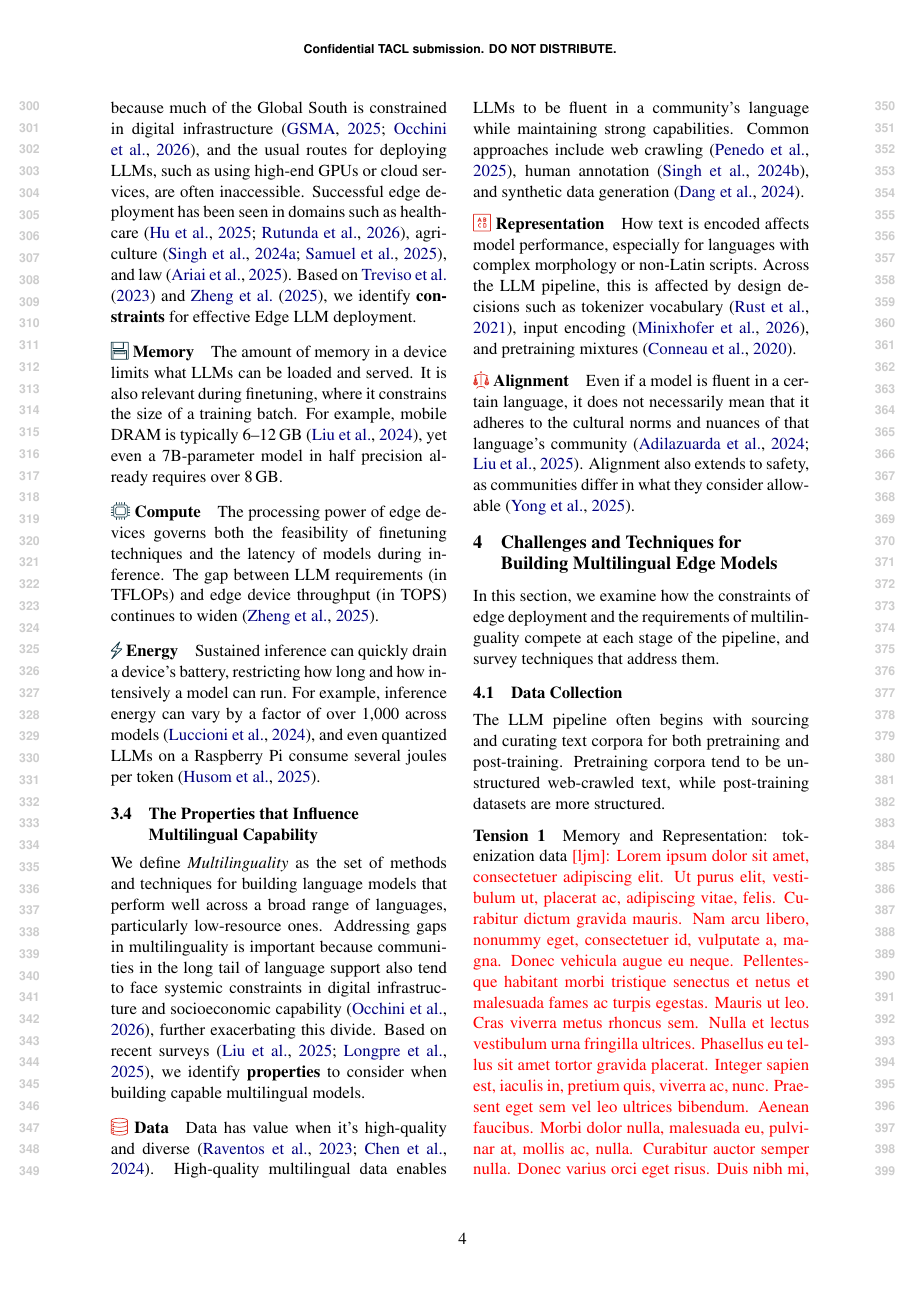
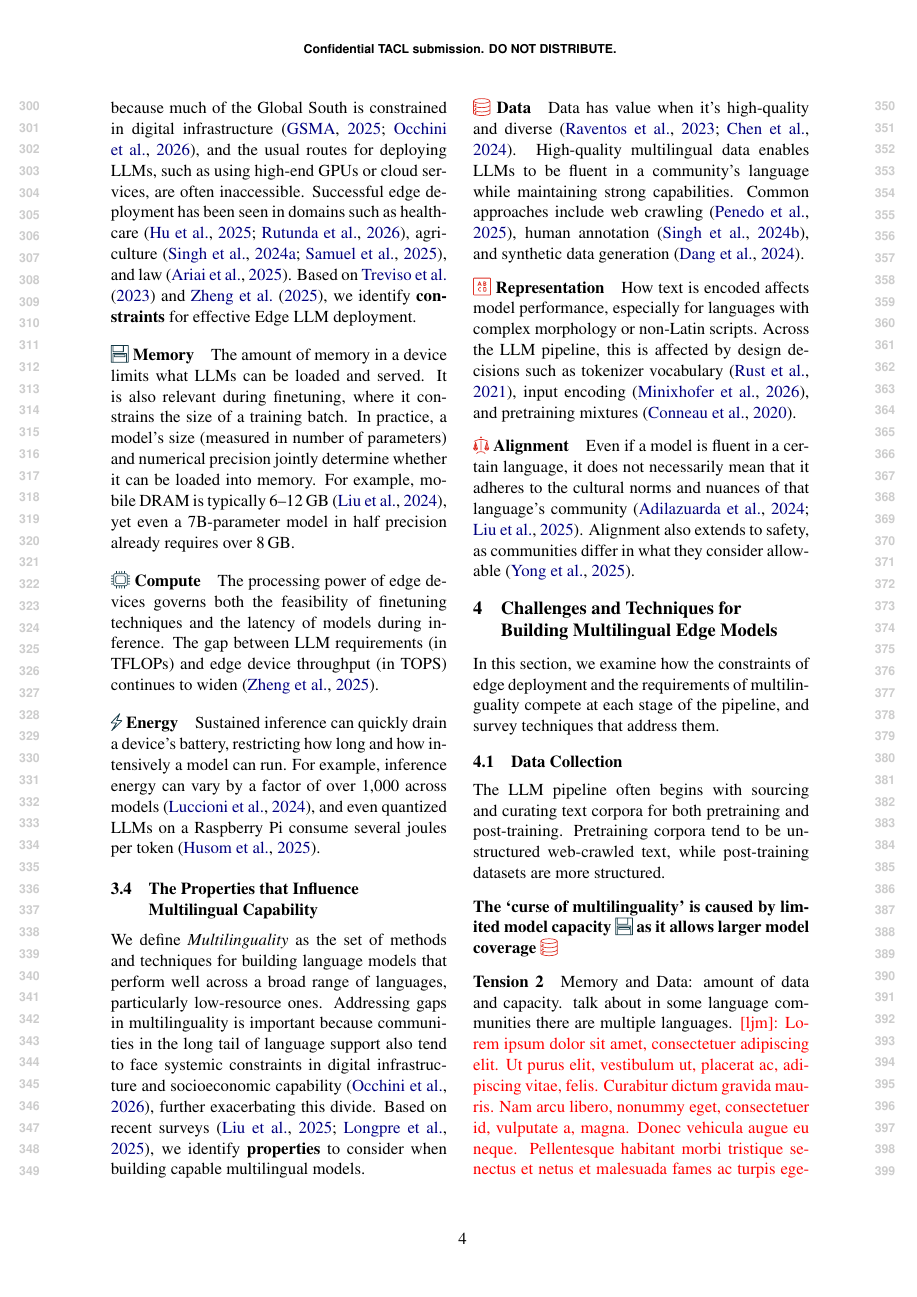
Before and after one commit to ljvmiranda921/multilinguality-at-the-edge, a LaTeX paper (tacl2021v1-template.tex): page 4 of 17. Compiled offline with pdfLaTeX.

Commit message:
[wip] Update

```diff
--- a/tacl2021v1-template.tex
+++ b/tacl2021v1-template.tex
@@ -300,6 +300,7 @@ Based on \citet{treviso-etal-2023-efficient} and \citet{zheng2025reviewedgeLLM},
 \paragraph{\iconmemory{} Memory}
 The amount of memory in a device limits what LLMs can be loaded and served.
 It is also relevant during finetuning, where it constrains the size of a training batch.
+In practice, a model's size (measured in number of parameters) and numerical precision jointly determine whether it can be loaded into memory.
 For example, mobile DRAM is typically 6--12\,GB \citep{liu2024mobilellm}, yet even a 7B-parameter model in half precision already requires over 8\,GB.
 
 \paragraph{\iconcompute{} Compute}
@@ -344,9 +345,7 @@ In this section, we examine how the constraints of edge deployment and the requi
 The LLM pipeline often begins with sourcing and curating text corpora for both pretraining and post-training.
 Pretraining corpora tend to be unstructured web-crawled text, while post-training datasets are more structured.
 
-\paragraph{Tension 1}
-Memory and Representation: tokenization data
-\ljm{\lipsum[1]}
+\paragraph{The `curse of multilinguality' is caused by limited model capacity \iconmemory{} as it allows larger model coverage \icondata{}}
 
 
 \paragraph{Tension 2}
```
